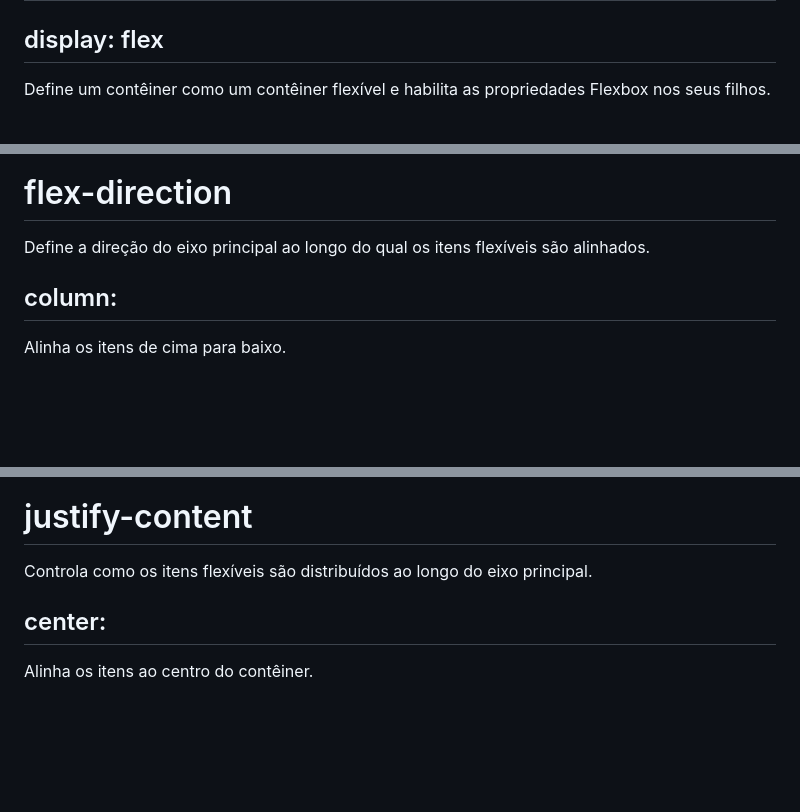
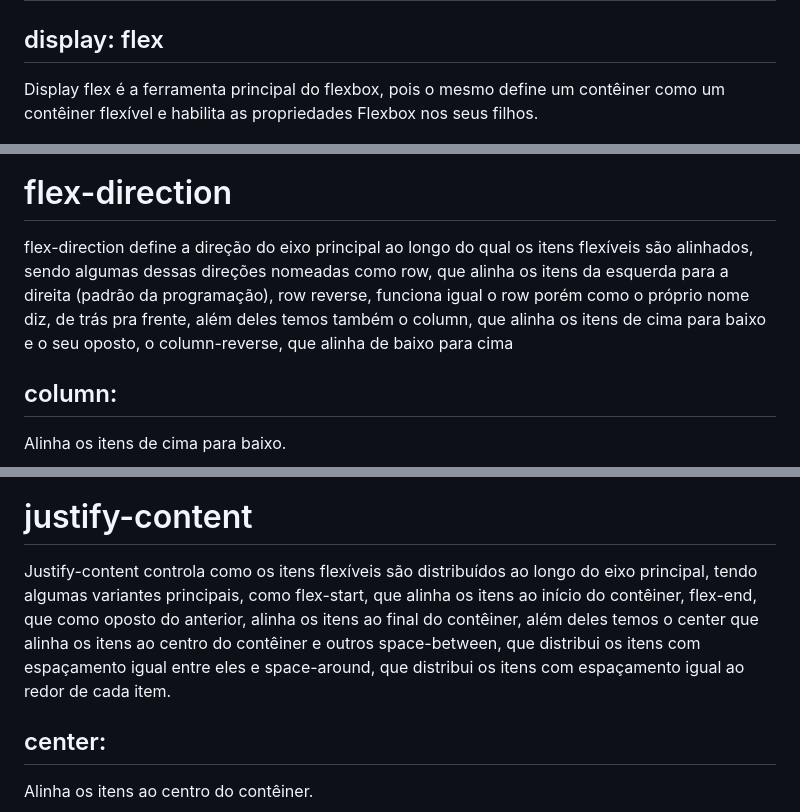
Before and after one commit to Zaibam/Projeto-de-Web-Mobile, a Markdown page: README.md, 3 parts joined by grey strips. Rendered like a GitHub page; blank space fills up the shorter version.

```diff
--- a/README.md
+++ b/README.md
@@ -10,13 +10,13 @@
     <!-- 1 ITEM -->
     <h1>display: flex</h1>
     <h2>display: flex</h2>
-    <p>Define um contêiner como um contêiner flexível e habilita as propriedades Flexbox nos seus filhos.</p>
+    <p>Display flex é a ferramenta principal do flexbox, pois o mesmo define um contêiner como um contêiner flexível e habilita as propriedades Flexbox nos seus filhos.</p>
     <div class="cont1">
         <img src="displayflex.png">
     </div>
     <!-- 2 ITEM -->
     <h1>flex-direction</h1>
-    <p>Define a direção do eixo principal ao longo do qual os itens flexíveis são alinhados.</p>
+    <p>flex-direction define a direção do eixo principal ao longo do qual os itens flexíveis são alinhados, sendo algumas dessas direções nomeadas como row, que alinha os itens da esquerda para a direita (padrão da programação), row reverse, funciona igual o row porém como o próprio nome diz, de trás pra frente, além deles temos também o column, que alinha os itens de cima para baixo e o seu oposto, o column-reverse, que alinha de baixo para cima</p>
     <h2>column:</h2>
     <p>Alinha os itens de cima para baixo.</p>
     <div class="cont1">
@@ -33,7 +33,7 @@
     </div>
     <!-- 3 ITEM -->
     <h1>justify-content</h1>
-    <p>Controla como os itens flexíveis são distribuídos ao longo do eixo principal.</p>
+    <p>Justify-content controla como os itens flexíveis são distribuídos ao longo do eixo principal, tendo algumas variantes principais, como flex-start, que alinha os itens ao início do contêiner, flex-end, que como oposto do anterior, alinha os itens ao final do contêiner, além deles temos o center que alinha os itens ao centro do contêiner e outros space-between, que distribui os itens com espaçamento igual entre eles e space-around, que distribui os itens com espaçamento igual ao redor de cada item.</p>
     <h2>center:</h2>
     <p> Alinha os itens ao centro do contêiner.</p>
     <div class="cont30">
```
Also changed, not shown: other parts of README.md (+3 -3 lines).
